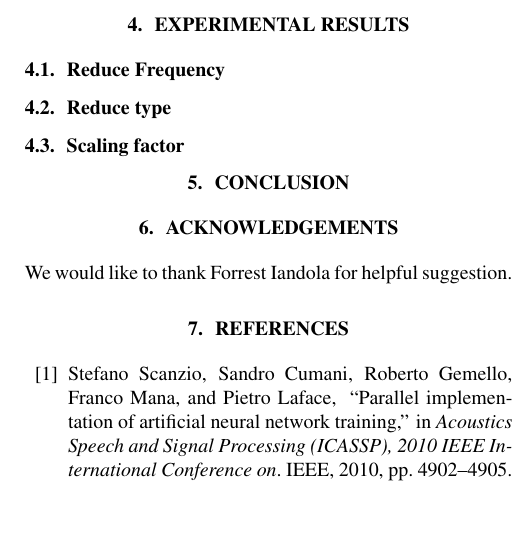
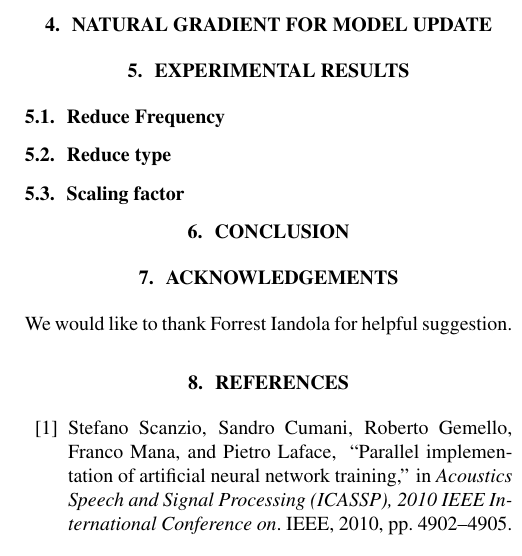
Before and after one commit to Shuang777/parallel_nntraining, a LaTeX paper (paper.tex): part of one column of page 2 of 2, cut at the place of the change, the shorter picture padded with empty space. Compiled offline with pdfLaTeX.

Commit message:
Begin writing

```diff
--- a/paper.tex
+++ b/paper.tex
@@ -116,6 +116,8 @@ affiliations may require two or more lines for this information. Please note
 that papers should not be submitted blind; include the authors' names on the
 PDF.
 
+\section{Natural Gradient for Model Update}
+
 \section{Experimental Results}
 \subsection{Reduce Frequency}
 
```
Also changed, not shown: Makefile, 1 other file.
